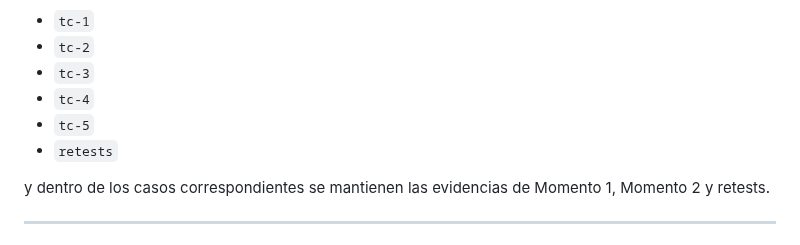
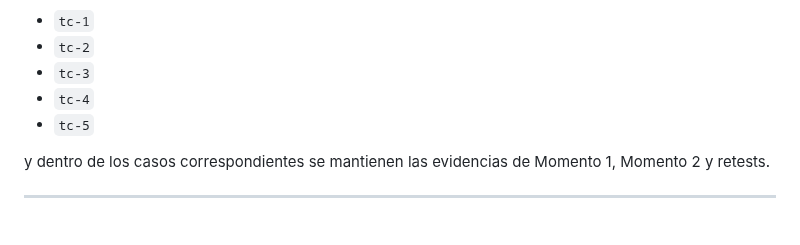
Before and after one commit to dantebiondi666-prog/tienda-online, a Markdown page: docs/04-testing/test-case-1.md, the part around the change. GitHub-like rendering.

Commit message:
docs(qa): remove obsolete retest references

```diff
--- a/docs/04-testing/test-case-1.md
+++ b/docs/04-testing/test-case-1.md
@@ -320,7 +320,6 @@ La estructura utilizada separa:
 - `tc-3`
 - `tc-4`
 - `tc-5`
-- `retests`
 
 y dentro de los casos correspondientes se mantienen las evidencias de Momento 1, Momento 2 y retests.
 
```
Also changed, not shown: docs/04-testing/testing-doc.md (+0 -1 lines).
